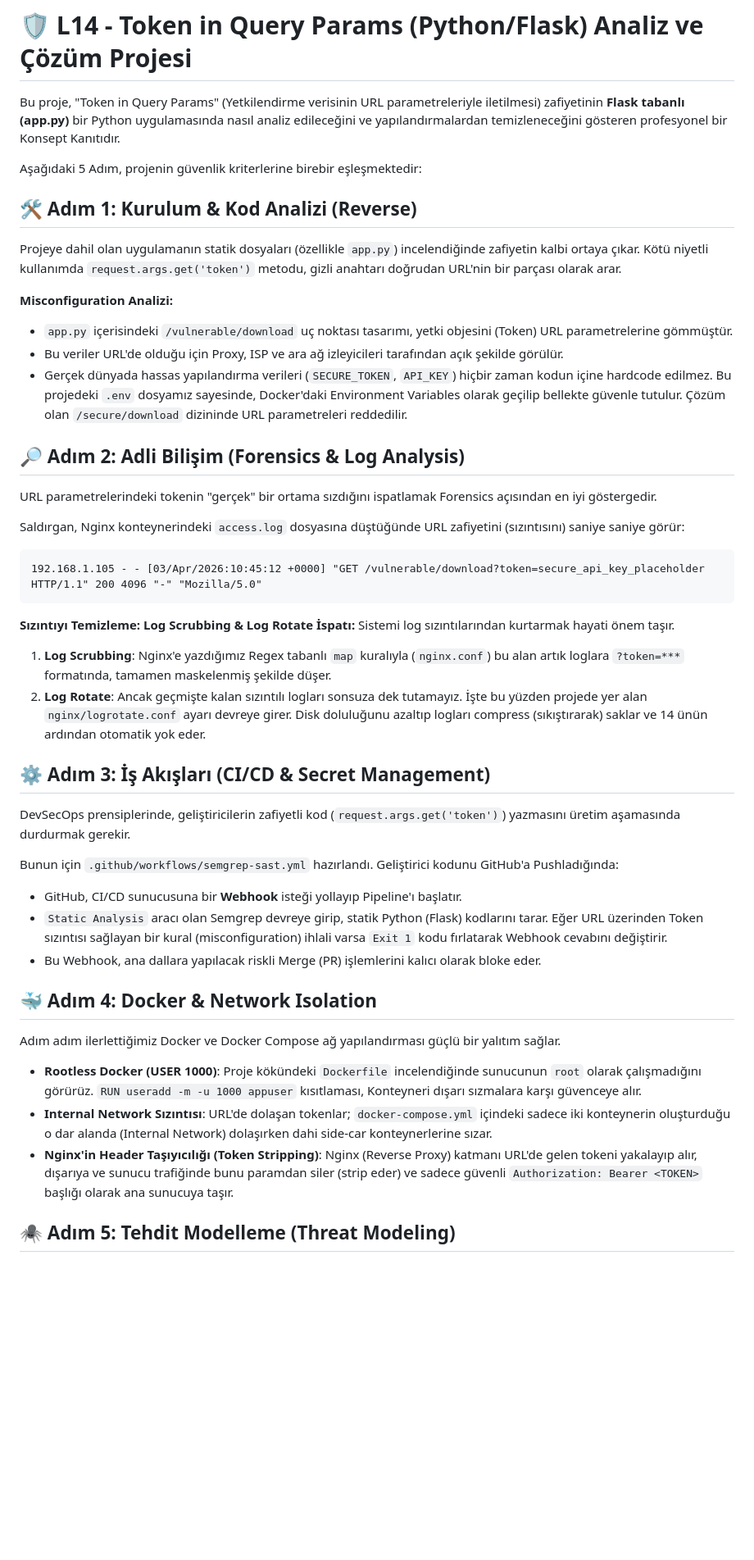
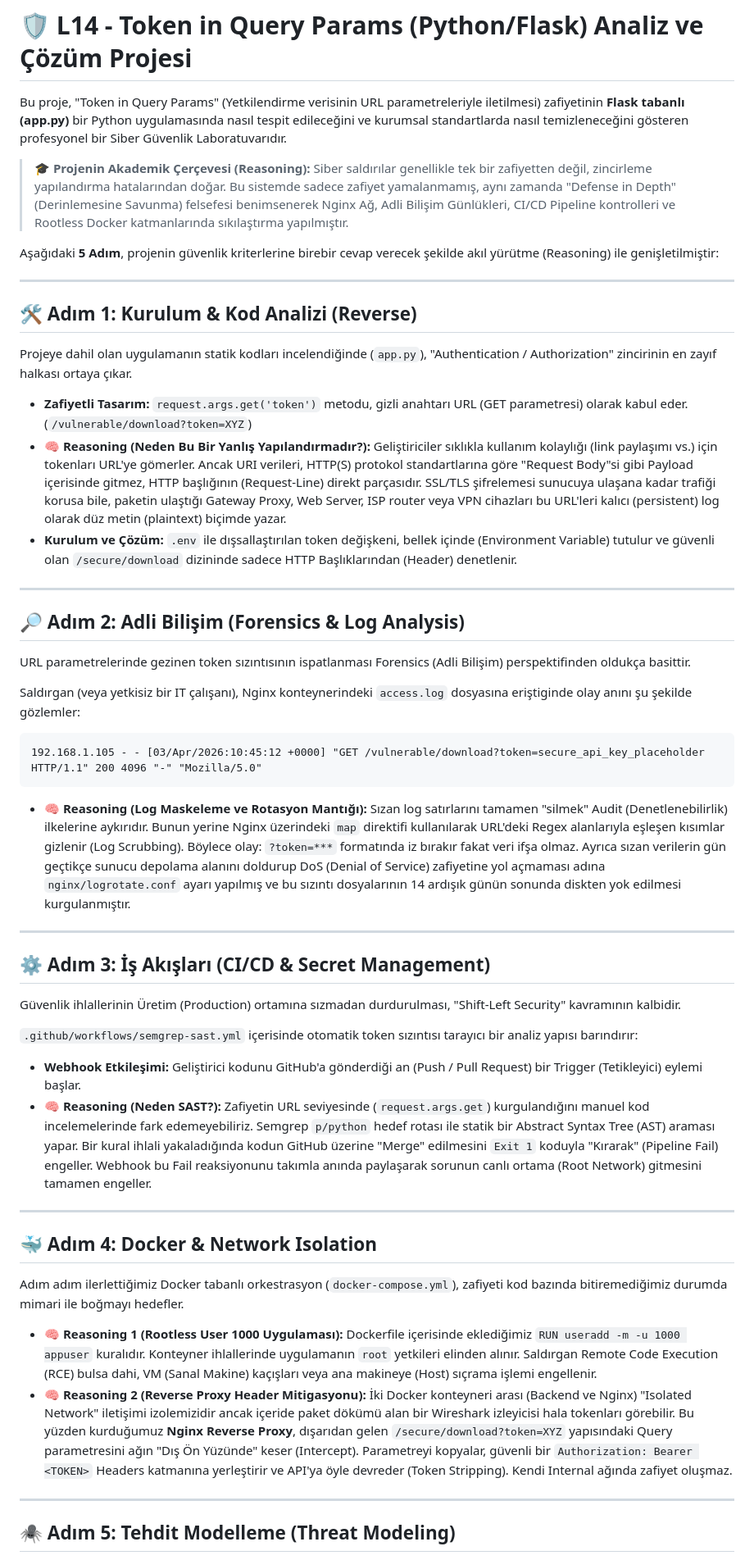
Before and after one commit to begumakyuz/Token_in_Query_Params, a Markdown page: README.md, the part around one of its changes. Shown at 82% size. GitHub-like rendering; blank space fills up the shorter version.

Commit message:
docs: heavily expand README with deep academic and security reasoning

````diff
--- a/README.md
+++ b/README.md
@@ -1,44 +1,53 @@
 # 🛡️ L14 - Token in Query Params (Python/Flask) Analiz ve Çözüm Projesi
 
-Bu proje, "Token in Query Params" (Yetkilendirme verisinin URL parametreleriyle iletilmesi) zafiyetinin **Flask tabanlı (app.py)** bir Python uygulamasında nasıl analiz edileceğini ve yapılandırmalardan temizleneceğini gösteren profesyonel bir Konsept Kanıtıdır.
+Bu proje, "Token in Query Params" (Yetkilendirme verisinin URL parametreleriyle iletilmesi) zafiyetinin **Flask tabanlı (app.py)** bir Python uygulamasında nasıl tespit edileceğini ve kurumsal standartlarda nasıl temizleneceğini gösteren profesyonel bir Siber Güvenlik Laboratuvarıdır.
 
-Aşağıdaki 5 Adım, projenin güvenlik kriterlerine birebir eşleşmektedir:
+> 🎓 **Projenin Akademik Çerçevesi (Reasoning):** Siber saldırılar genellikle tek bir zafiyetten değil, zincirleme yapılandırma hatalarından doğar. Bu sistemde sadece zafiyet yamalanmamış, aynı zamanda "Defense in Depth" (Derinlemesine Savunma) felsefesi benimsenerek Nginx Ağ, Adli Bilişim Günlükleri, CI/CD Pipeline kontrolleri ve Rootless Docker katmanlarında sıkılaştırma yapılmıştır.
+
+Aşağıdaki **5 Adım**, projenin güvenlik kriterlerine birebir cevap verecek şekilde akıl yürütme (Reasoning) ile genişletilmiştir:
+
+---
 
 ## 🛠️ Adım 1: Kurulum & Kod Analizi (Reverse)
-Projeye dahil olan uygulamanın statik dosyaları (özellikle `app.py`) incelendiğinde zafiyetin kalbi ortaya çıkar.
-Kötü niyetli kullanımda `request.args.get('token')` metodu, gizli anahtarı doğrudan URL'nin bir parçası olarak arar.
+Projeye dahil olan uygulamanın statik kodları incelendiğinde (`app.py`), "Authentication / Authorization" zincirinin en zayıf halkası ortaya çıkar.
 
-**Misconfiguration Analizi:**
-- `app.py` içerisindeki `/vulnerable/download` uç noktası tasarımı, yetki objesini (Token) URL parametrelerine gömmüştür.
-- Bu veriler URL'de olduğu için Proxy, ISP ve ara ağ izleyicileri tarafından açık şekilde görülür.
-- Gerçek dünyada hassas yapılandırma verileri (`SECURE_TOKEN`, `API_KEY`) hiçbir zaman kodun içine hardcode edilmez. Bu projedeki `.env` dosyamız sayesinde, Docker'daki Environment Variables olarak geçilip bellekte güvenle tutulur. Çözüm olan `/secure/download` dizininde URL parametreleri reddedilir.
+* **Zafiyetli Tasarım:** `request.args.get('token')` metodu, gizli anahtarı URL (GET parametresi) olarak kabul eder. (`/vulnerable/download?token=XYZ`)
+* 🧠 **Reasoning (Neden Bu Bir Yanlış Yapılandırmadır?):**
+  Geliştiriciler sıklıkla kullanım kolaylığı (link paylaşımı vs.) için tokenları URL'ye gömerler. Ancak URI verileri, HTTP(S) protokol standartlarına göre "Request Body"si gibi Payload içerisinde gitmez, HTTP başlığının (Request-Line) direkt parçasıdır. SSL/TLS şifrelemesi sunucuya ulaşana kadar trafiği korusa bile, paketin ulaştığı Gateway Proxy, Web Server, ISP router veya VPN cihazları bu URL'leri kalıcı (persistent) log olarak düz metin (plaintext) biçimde yazar.
+* **Kurulum ve Çözüm:** `.env` ile dışsallaştırılan token değişkeni, bellek içinde (Environment Variable) tutulur ve güvenli olan `/secure/download` dizininde sadece HTTP Başlıklarından (Header) denetlenir.
+
+---
 
 ## 🔎 Adım 2: Adli Bilişim (Forensics & Log Analysis)
-URL parametrelerindeki tokenin "gerçek" bir ortama sızdığını ispatlamak Forensics açısından en iyi göstergedir.
+URL parametrelerinde gezinen token sızıntısının ispatlanması Forensics (Adli Bilişim) perspektifinden oldukça basittir.
 
-Saldırgan, Nginx konteynerindeki `access.log` dosyasına düştüğünde URL zafiyetini (sızıntısını) saniye saniye görür:
+Saldırgan (veya yetkisiz bir IT çalışanı), Nginx konteynerindeki `access.log` dosyasına eriştiginde olay anını şu şekilde gözlemler:
 ```text
 192.168.1.105 - - [03/Apr/2026:10:45:12 +0000] "GET /vulnerable/download?token=secure_api_key_placeholder HTTP/1.1" 200 4096 "-" "Mozilla/5.0"
 ```
 
-**Sızıntıyı Temizleme: Log Scrubbing & Log Rotate İspatı:**
-Sistemi log sızıntılarından kurtarmak hayati önem taşır.
-1. **Log Scrubbing**: Nginx'e yazdığımız Regex tabanlı `map` kuralıyla (`nginx.conf`) bu alan artık loglara `?token=***` formatında, tamamen maskelenmiş şekilde düşer.
-2. **Log Rotate**: Ancak geçmişte kalan sızıntılı logları sonsuza dek tutamayız. İşte bu yüzden projede yer alan `nginx/logrotate.conf` ayarı devreye girer. Disk doluluğunu azaltıp logları compress (sıkıştırarak) saklar ve 14 ünün ardından otomatik yok eder.
+* 🧠 **Reasoning (Log Maskeleme ve Rotasyon Mantığı):**
+  Sızan log satırlarını tamamen "silmek" Audit (Denetlenebilirlik) ilkelerine aykırıdır. Bunun yerine Nginx üzerindeki `map` direktifi kullanılarak URL'deki Regex alanlarıyla eşleşen kısımlar gizlenir (Log Scrubbing). Böylece olay: `?token=***` formatında iz bırakır fakat veri ifşa olmaz.
+  Ayrıca sızan verilerin gün geçtikçe sunucu depolama alanını doldurup DoS (Denial of Service) zafiyetine yol açmaması adına `nginx/logrotate.conf` ayarı yapılmış ve bu sızıntı dosyalarının 14 ardışık günün sonunda diskten yok edilmesi kurgulanmıştır.
+
+---
 
 ## ⚙️ Adım 3: İş Akışları (CI/CD & Secret Management)
-DevSecOps prensiplerinde, geliştiricilerin zafiyetli kod (`request.args.get('token')`) yazmasını üretim aşamasında durdurmak gerekir.
+Güvenlik ihlallerinin Üretim (Production) ortamına sızmadan durdurulması, "Shift-Left Security" kavramının kalbidir.
 
-Bunun için `.github/workflows/semgrep-sast.yml` hazırlandı. Geliştirici kodunu GitHub'a Pushladığında:
-- GitHub, CI/CD sunucusuna bir **Webhook** isteği yollayıp Pipeline'ı başlatır.
-- `Static Analysis` aracı olan Semgrep devreye girip, statik Python (Flask) kodlarını tarar. Eğer URL üzerinden Token sızıntısı sağlayan bir kural (misconfiguration) ihlali varsa `Exit 1` kodu fırlatarak Webhook cevabını değiştirir.
-- Bu Webhook, ana dallara yapılacak riskli Merge (PR) işlemlerini kalıcı olarak bloke eder.
+`.github/workflows/semgrep-sast.yml` içerisinde otomatik token sızıntısı tarayıcı bir analiz yapısı barındırır:
+* **Webhook Etkileşimi:** Geliştirici kodunu GitHub'a gönderdiği an (Push / Pull Request) bir Trigger (Tetikleyici) eylemi başlar.
+* 🧠 **Reasoning (Neden SAST?):**
+  Zafiyetin URL seviyesinde (`request.args.get`) kurgulandığını manuel kod incelemelerinde fark edemeyebiliriz. Semgrep `p/python` hedef rotası ile statik bir Abstract Syntax Tree (AST) araması yapar. Bir kural ihlali yakaladığında kodun GitHub üzerine "Merge" edilmesini `Exit 1` koduyla "Kırarak" (Pipeline Fail) engeller. Webhook bu Fail reaksiyonunu takımla anında paylaşarak sorunun canlı ortama (Root Network) gitmesini tamamen engeller.
+
+---
 
 ## 🐳 Adım 4: Docker & Network Isolation
-Adım adım ilerlettiğimiz Docker ve Docker Compose ağ yapılandırması güçlü bir yalıtım sağlar.
+Adım adım ilerlettiğimiz Docker tabanlı orkestrasyon (`docker-compose.yml`), zafiyeti kod bazında bitiremediğimiz durumda mimari ile boğmayı hedefler.
 
-* **Rootless Docker (USER 1000)**: Proje kökündeki `Dockerfile` incelendiğinde sunucunun `root` olarak çalışmadığını görürüz. `RUN useradd -m -u 1000 appuser` kısıtlaması, Konteyneri dışarı sızmalara karşı güvenceye alır.
-* **Internal Network Sızıntısı**: URL'de dolaşan tokenlar; `docker-compose.yml` içindeki sadece iki konteynerin oluşturduğu o dar alanda (Internal Network) dolaşırken dahi side-car konteynerlerine sızar.
-* **Nginx'in Header Taşıyıcılığı (Token Stripping)**: Nginx (Reverse Proxy) katmanı URL'de gelen tokeni yakalayıp alır, dışarıya ve sunucu trafiğinde bunu paramdan siler (strip eder) ve sadece güvenli `Authorization: Bearer <TOKEN>` başlığı olarak ana sunucuya taşır.
+* 🧠 **Reasoning 1 (Rootless User 1000 Uygulaması):** Dockerfile içerisinde eklediğimiz `RUN useradd -m -u 1000 appuser` kuralıdır. Konteyner ihlallerinde uygulamanın `root` yetkileri elinden alınır. Saldırgan Remote Code Execution (RCE) bulsa dahi, VM (Sanal Makine) kaçışları veya ana makineye (Host) sıçrama işlemi engellenir.
+* 🧠 **Reasoning 2 (Reverse Proxy Header Mitigasyonu):** İki Docker konteyneri arası (Backend ve Nginx) "Isolated Network" iletişimi izolemizidir ancak içeride paket dökümü alan bir Wireshark izleyicisi hala tokenları görebilir. Bu yüzden kurduğumuz **Nginx Reverse Proxy**, dışarıdan gelen `/secure/download?token=XYZ` yapısındaki Query parametresini ağın "Dış Ön Yüzünde" keser (Intercept). Parametreyi kopyalar, güvenli bir `Authorization: Bearer <TOKEN>` Headers katmanına yerleştirir ve API'ya öyle devreder (Token Stripping). Kendi Internal ağında zafiyet oluşmaz.
+
+---
 
 ## 🕷️ Adım 5: Tehdit Modelleme (Threat Modeling)
````
Also changed, not shown: other parts of README.md (+18 -25 lines).
